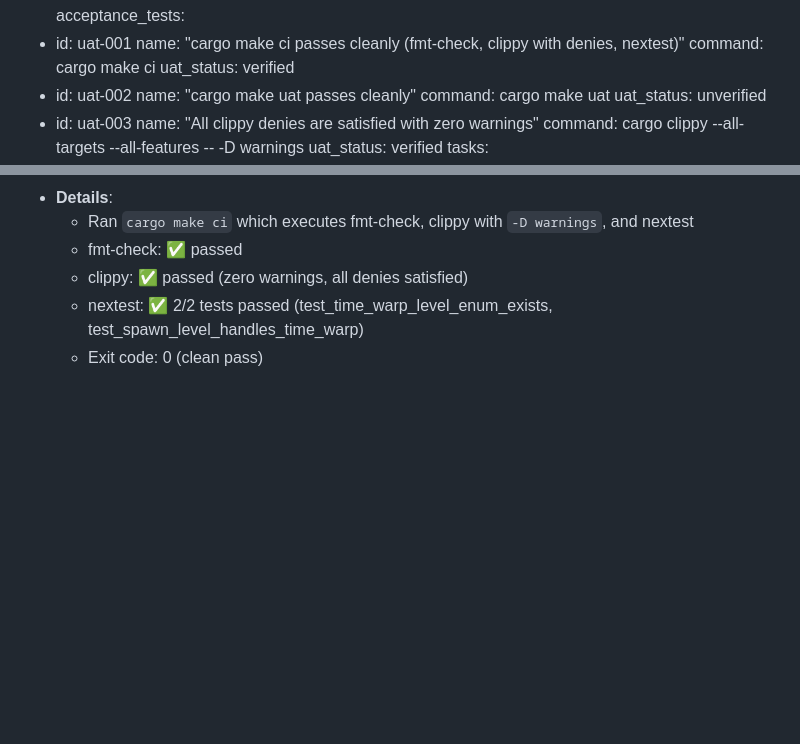
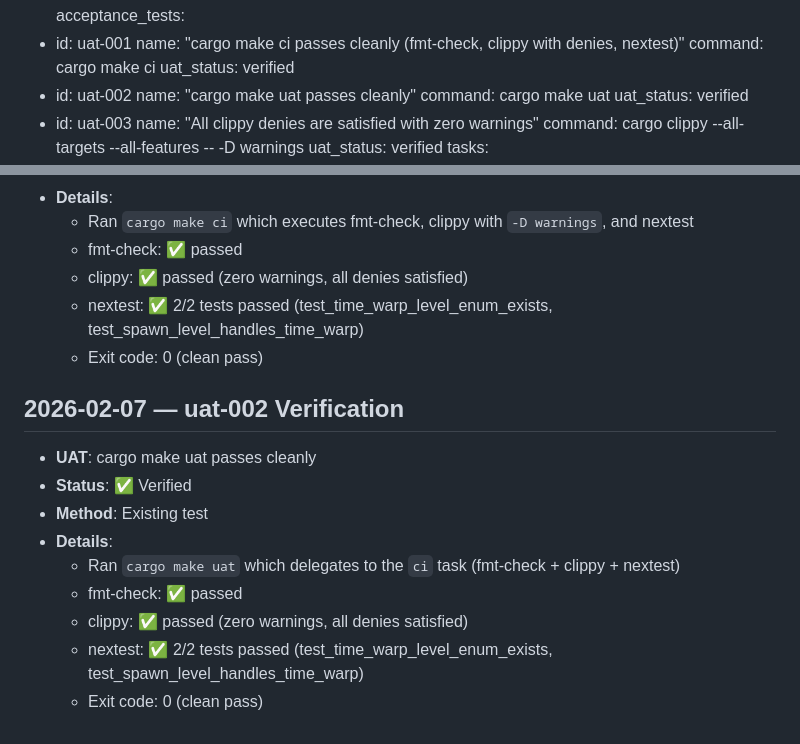
Before and after one commit to twitchax/relativity, a Markdown page: .mr/prds/PRD-0006-align-with-best-practices.md, 2 parts joined by grey strips. Rendered like a GitHub page; blank space fills up the shorter version.

Commit message:
prd(PRD-0006)uat(uat-002): verify cargo make uat passes cleanly

```diff
--- a/.mr/prds/PRD-0006-align-with-best-practices.md
+++ b/.mr/prds/PRD-0006-align-with-best-practices.md
@@ -29,7 +29,7 @@ acceptance_tests:
   - id: uat-002
     name: "cargo make uat passes cleanly"
     command: cargo make uat
-    uat_status: unverified
+    uat_status: verified
   - id: uat-003
     name: "All clippy denies are satisfied with zero warnings"
     command: cargo clippy --all-targets --all-features -- -D warnings
@@ -385,3 +385,14 @@ copilot-setup-steps.yml (new)
   - clippy: ✅ passed (zero warnings, all denies satisfied)
   - nextest: ✅ 2/2 tests passed (test_time_warp_level_enum_exists, test_spawn_level_handles_time_warp)
   - Exit code: 0 (clean pass)
+
+## 2026-02-07 — uat-002 Verification
+- **UAT**: cargo make uat passes cleanly
+- **Status**: ✅ Verified
+- **Method**: Existing test
+- **Details**:
+  - Ran `cargo make uat` which delegates to the `ci` task (fmt-check + clippy + nextest)
+  - fmt-check: ✅ passed
+  - clippy: ✅ passed (zero warnings, all denies satisfied)
+  - nextest: ✅ 2/2 tests passed (test_time_warp_level_enum_exists, test_spawn_level_handles_time_warp)
+  - Exit code: 0 (clean pass)
```
